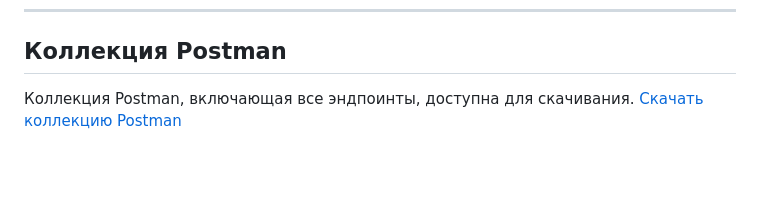
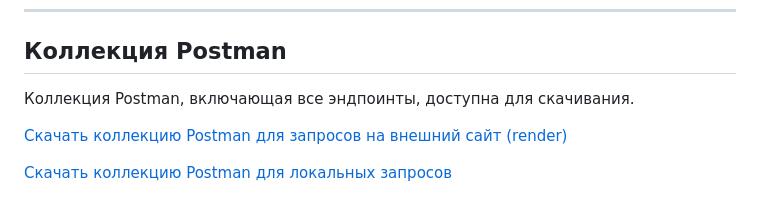
Before and after one commit to Duletun/refease, a Markdown page: README.md, the part around the change. Rendered like a GitHub page; blank space fills up the shorter version.

```diff
--- a/README.md
+++ b/README.md
@@ -235,4 +235,7 @@ POST /api/profile/<phone_number>/
 ## Коллекция Postman
 
 Коллекция Postman, включающая все эндпоинты, доступна для скачивания.
-[Скачать коллекцию Postman](https://disk.yandex.ru/d/vKgeCS6-sAqDQw?download=1)
+
+[Скачать коллекцию Postman для запросов на внешний сайт (render)](https://disk.yandex.ru/d/4sOFBRStc_2IwA?download=1)
+
+[Скачать коллекцию Postman для локальных запросов](https://disk.yandex.ru/d/vKgeCS6-sAqDQw?download=1)
```
